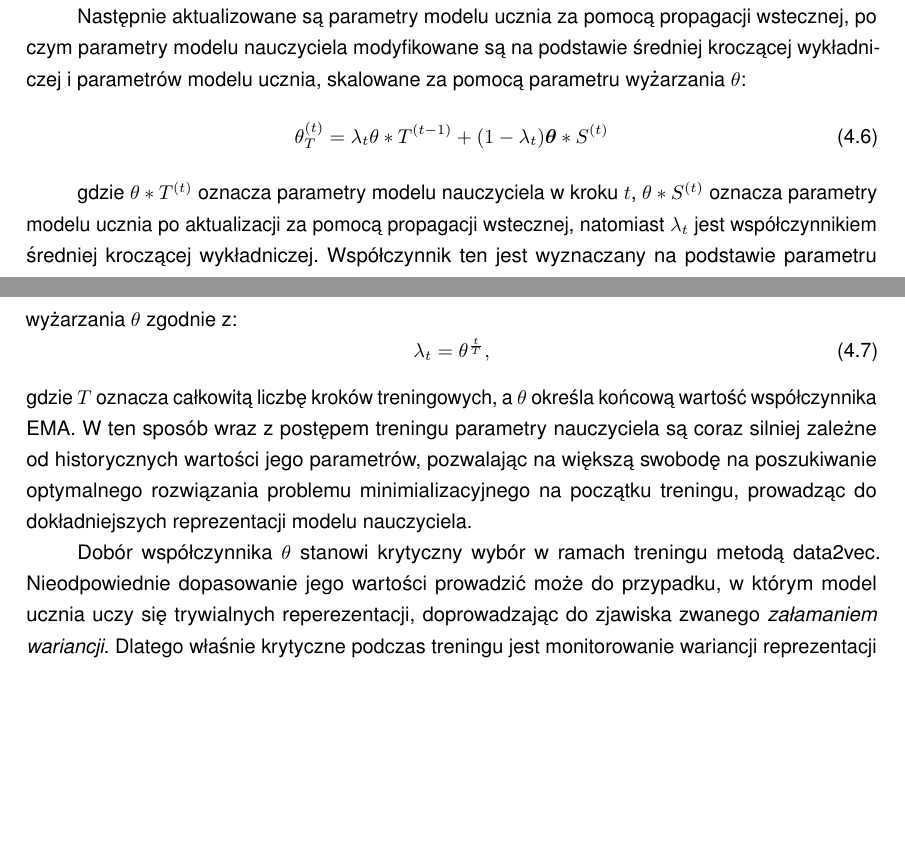
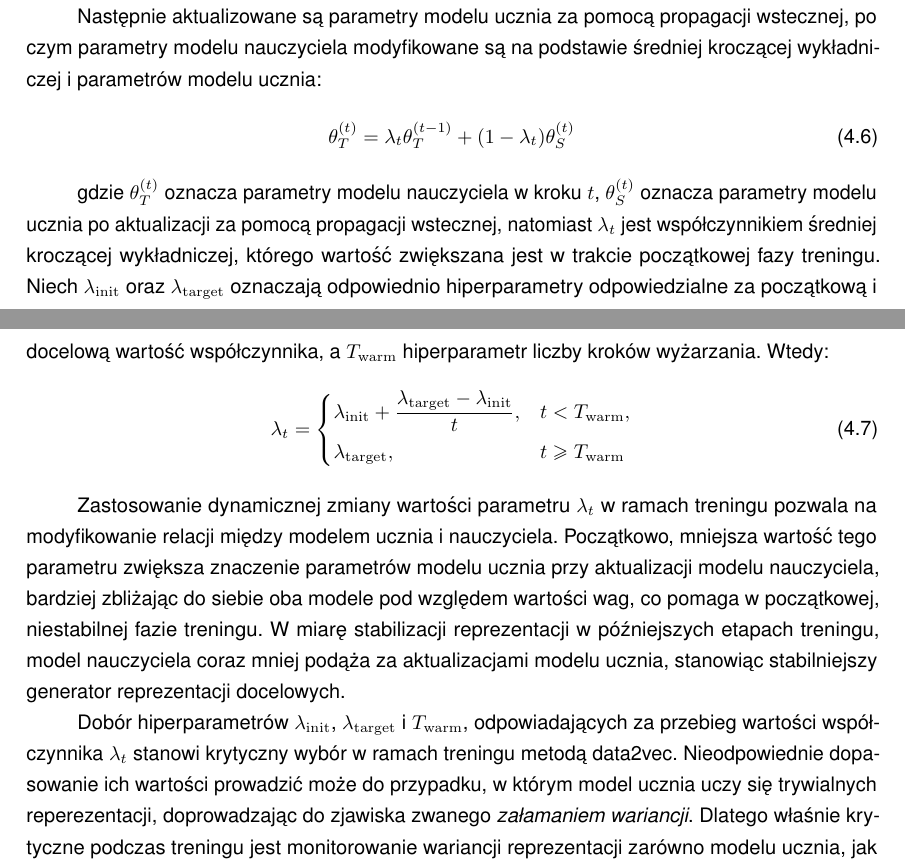
Before and after one commit to tpalinski/magisterka, a LaTeX document (main.tex, which reads chapters/latentTranslation.tex): two parts of pages 49 and 50 of 87, joined at a grey line, cut so that both start at the same text, the shorter picture padded with empty space. Compiled offline with pdfLaTeX.

Commit message:
ema clarification

```diff
--- a/chapters/latentTranslation.tex
+++ b/chapters/latentTranslation.tex
@@ -108,18 +108,27 @@ Trening wstępny opiera się na metodyce Data2Vec \cite{data2vec}, która jest s
 \end{equation}
 gdzie $\mathcal{M}$ oznacza zbiór zamaskowanych kroków czasowych. Reprezentacje modelu nauczyciela są traktowane jako wartości docelowe, nie wymagające propagacji gradientu.
 
-Następnie aktualizowane są parametry modelu ucznia za pomocą propagacji wstecznej, po czym parametry modelu nauczyciela modyfikowane są na podstawie średniej kroczącej wykładniczej i parametrów modelu ucznia, skalowane za pomocą parametru wyżarzania $\theta$:
+Następnie aktualizowane są parametry modelu ucznia za pomocą propagacji wstecznej, po czym parametry modelu nauczyciela modyfikowane są na podstawie średniej kroczącej wykładniczej i parametrów modelu ucznia:
 \begin{equation}
-    \theta_{T}^{(t)} = \lambda_t \theta*{T}^{(t-1)} + (1-\lambda_t)\boldsymbol{\theta}*{S}^{(t)}
+    \theta_{T}^{(t)} = \lambda_t \theta_{T}^{(t-1)} + (1-\lambda_t)\theta_{S}^{(t)}
 \end{equation}
 
-gdzie $\theta*{T}^{(t)}$ oznacza parametry modelu nauczyciela w kroku $t$, $\theta*{S}^{(t)}$ oznacza parametry modelu ucznia po aktualizacji za pomocą propagacji wstecznej, natomiast $\lambda_t$ jest współczynnikiem średniej kroczącej wykładniczej. Współczynnik ten jest wyznaczany na podstawie parametru wyżarzania $\theta$ zgodnie z:
+gdzie $\theta_{T}^{(t)}$ oznacza parametry modelu nauczyciela w kroku $t$, $\theta_{S}^{(t)}$ oznacza parametry modelu ucznia po aktualizacji za pomocą propagacji wstecznej, natomiast $\lambda_t$ jest współczynnikiem średniej kroczącej wykładniczej, którego wartość zwiększana jest w trakcie początkowej fazy treningu. Niech $\lambda_{\mathrm{init}}$ oraz $\lambda_{\mathrm{target}}$ oznaczają odpowiednio hiperparametry odpowiedzialne za początkową i docelową wartość współczynnika, a $T_{\mathrm{warm}}$ hiperparametr liczby kroków wyżarzania. Wtedy:
 \begin{equation}
-\lambda_t = \theta^{\frac{t}{T}},
+\lambda_t =
+\begin{cases}
+\lambda_{\mathrm{init}}
++
+\dfrac{\lambda_{\mathrm{target}}-\lambda_{\mathrm{init}}}{t},
+& t < T_{\mathrm{warm}}, \\
+\lambda_{\mathrm{target}},
+& t \geq T_{\mathrm{warm}}
+\end{cases}
 \end{equation}
-gdzie $T$ oznacza całkowitą liczbę kroków treningowych, a $\theta$ określa końcową wartość współczynnika EMA. W ten sposób wraz z postępem treningu parametry nauczyciela są coraz silniej zależne od historycznych wartości jego parametrów, pozwalając na większą swobodę na poszukiwanie optymalnego rozwiązania problemu minimializacyjnego na początku treningu, prowadząc do dokładniejszych reprezentacji modelu nauczyciela.
 
-Dobór współczynnika $\theta$ stanowi krytyczny wybór w ramach treningu metodą data2vec. Nieodpowiednie dopasowanie jego wartości prowadzić może do przypadku, w którym model ucznia uczy się trywialnych reperezentacji, doprowadzając do zjawiska zwanego \textit{załamaniem wariancji}. Dlatego właśnie krytyczne podczas treningu jest monitorowanie wariancji reprezentacji zarówno modelu ucznia, jak i nauczyciela -- sama wartość funkcji straty może być niezwykle myląca, szczególnie w świetle późniejszego wykorzystania pretrenowanego modelu w modelu \textit{Embedding Alignment Model}, ponieważ nie gwarantuje ona jakości generowanych przez model reprezentacji.
+Zastosowanie dynamicznej zmiany wartości parametru $\lambda_t$ w ramach treningu pozwala na modyfikowanie relacji między modelem ucznia i nauczyciela. Początkowo, mniejsza wartość tego parametru zwiększa znaczenie parametrów modelu ucznia przy aktualizacji modelu nauczyciela, bardziej zbliżając do siebie oba modele pod względem wartości wag, co pomaga w początkowej, niestabilnej fazie treningu. W miarę stabilizacji reprezentacji w późniejszych etapach treningu, model nauczyciela coraz mniej podąża za aktualizacjami modelu ucznia, stanowiąc stabilniejszy generator reprezentacji docelowych.
+
+Dobór hiperparametrów $\lambda_{\mathrm{init}}$, $\lambda_{\mathrm{target}}$ i $T_{\mathrm{warm}}$, odpowiadających za przebieg wartości współczynnika $\lambda_t$ stanowi krytyczny wybór w ramach treningu metodą data2vec. Nieodpowiednie dopasowanie ich wartości prowadzić może do przypadku, w którym model ucznia uczy się trywialnych reperezentacji, doprowadzając do zjawiska zwanego \textit{załamaniem wariancji}. Dlatego właśnie krytyczne podczas treningu jest monitorowanie wariancji reprezentacji zarówno modelu ucznia, jak i nauczyciela -- sama wartość funkcji straty może być niezwykle myląca, szczególnie w świetle późniejszego wykorzystania pretrenowanego modelu w modelu \textit{Embedding Alignment Model}, ponieważ nie gwarantuje ona jakości generowanych przez model reprezentacji.
 
 Trening wstępny metodą Data2Vec w modelach embeddingowych nie jest szeroko zgłębioną w literaturze metodą. W pracy \textit{mRNA2vec: mRNA Embedding with Language Model in the 5'UTR-CDS for mRNA Design} \cite{mrna2vec}, autorzy z powodzeniem wykorzystali trening wstępny oparty na metodzie Data2Vec w ramach modelu embeddingowego służącego do wyszukiwania sekwencji mRNA. Końcowy model osiągał wyniki wyższe niż istniejące modele, jednakże sekwencje mRNA stanowią drastycznie różnią się od zarówno mowy jak i tekstu, co nie stanowi jednoznacznego potwierdzenia skuteczności tej metody w ramach modelu \textit{EAM}. Ponadto, sama praca nie obejmuje analizy wynikowej przestrzeni wyjściowej modelu Data2Vec i jej właściwości w świetle geometrii reprezentacji latentnej. Dodatkowo, największą różnicą między wykorzystaniem Data2Vec w ramach modelu \textit{mRNA2vec} a \textit{EAM} jest jej umiejscowienie w łańcuchu przetwarzania -- \textit{mRNA2vec} wykorzustuje ją w ramach treningu bazowego enkodera, natomiast \textit{EAM} jako swoisty adapter dla bazowego, zamrożonego enkodera. Możliwe jest, że predykcja zamaskowanych kroków czasowych dobrze reprezentowanych pod względem ich semantyki i wykorzystnie nie zmieniającego się modelu ekstrakcji cech pogorszy działanie końcowego modelu, więc poprawność tej metody dla proponowanego w tej pracy zastosowania wymaga sprawdzenia empirycznego. Kolejnym potencjalnym zagrożeniem jest pogorszenie izotropii przestrzeni związane z dodaniem kolejnych warstw modelu. W celu prewencji takiego zachowania modelu, podczas treningu wstępnego metodą Data2Vec dodana została regularyzacja względem wariancji i kowariancji na całą wynikową przestrzeń latentą zainspirowana metodą \textit{VICReg} \cite{bardes2022vicreg}, podobnie jak w przypadku bazowego modelu \textit{Embedding Alignment Model}, która opisana jest równaniem \ref{eq:vicregData2Vec}:
 
```
